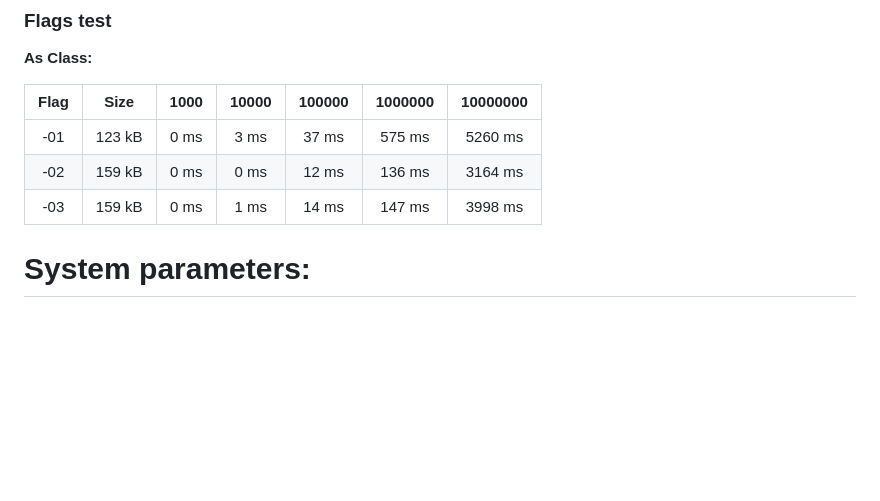
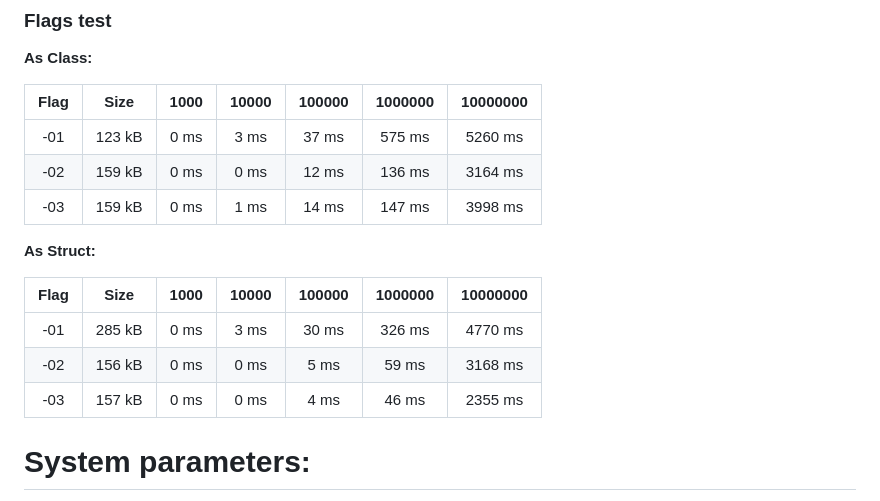
Before and after one commit to skraidantysagurkai/object_oriented_programming_task_v2, a Markdown page: README.md, the part around the change. Rendered like a GitHub page; blank space fills up the shorter version.

Commit message:
v1.1 results of flags

```diff
--- a/README.md
+++ b/README.md
@@ -100,6 +100,13 @@ We are using the best performing sort from v1.0, using vectors as the list-type
 |    -02    | 159 kB | 0 ms | 0 ms  | 12 ms  | 136 ms  | 3164 ms  |
 |    -03    | 159 kB | 0 ms | 1 ms  | 14 ms  | 147 ms  | 3998 ms  |
 
+**As Struct:**
+
+| Flag<br/> | Size   | 1000 | 10000 | 100000 | 1000000 | 10000000 |
+|:---------:|--------|:----:|:-----:|:------:|:-------:|:--------:|
+|    -01    | 285 kB | 0 ms | 3 ms  | 30 ms  | 326 ms  | 4770 ms  |
+|    -02    | 156 kB | 0 ms | 0 ms  | 5 ms   | 59 ms   | 3168 ms  |
+|    -03    | 157 kB | 0 ms | 0 ms  | 4 ms   | 46 ms   | 2355 ms  |
 
 
 # System parameters:
```
